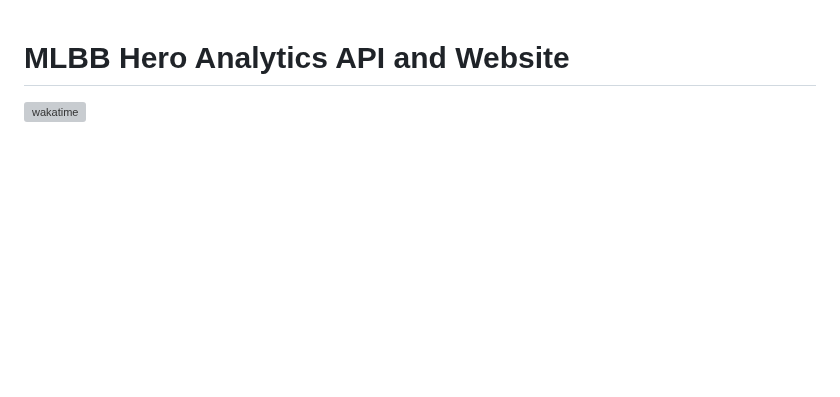
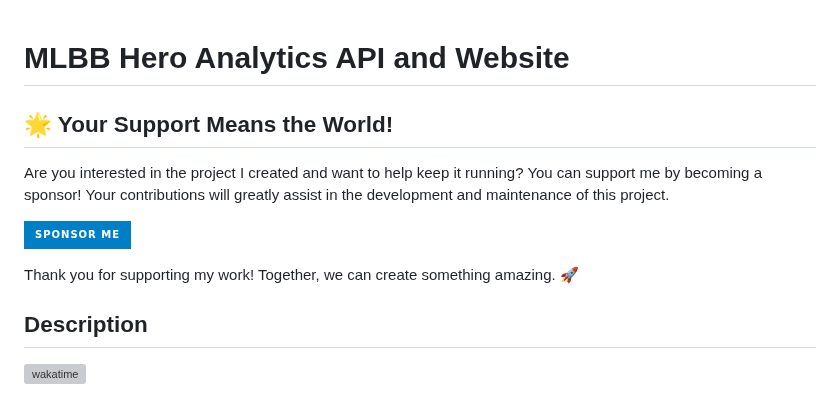
Before and after one commit to ridwaanhall/api-mobilelegends, a Markdown page: README.md, the part around the change. Rendered like a GitHub page; badges without logos; blank space fills up the shorter version; grey boxes are pictures that could not be loaded.

Commit message:
feat(README): sponsor me to keep this project running :(

```diff
--- a/README.md
+++ b/README.md
@@ -1,4 +1,14 @@
 # MLBB Hero Analytics API and Website
+
+## 🌟 Your Support Means the World!
+
+Are you interested in the project I created and want to help keep it running? You can support me by becoming a sponsor! Your contributions will greatly assist in the development and maintenance of this project.
+
+[![Sponsor Me](https://img.shields.io/badge/-Sponsor%20Me-blue?style=for-the-badge)](https://github.com/sponsors/ridwaanhall/)
+
+Thank you for supporting my work! Together, we can create something amazing. 🚀
+
+## Description
 
 [![wakatime](https://wakatime.com/badge/user/018b799e-de53-4f7a-bb65-edc2df9f26d8/project/6f380e9e-ea7b-4326-8ec2-df979927fe68.svg)](https://wakatime.com/badge/user/018b799e-de53-4f7a-bb65-edc2df9f26d8/project/6f380e9e-ea7b-4326-8ec2-df979927fe68)
 
```
